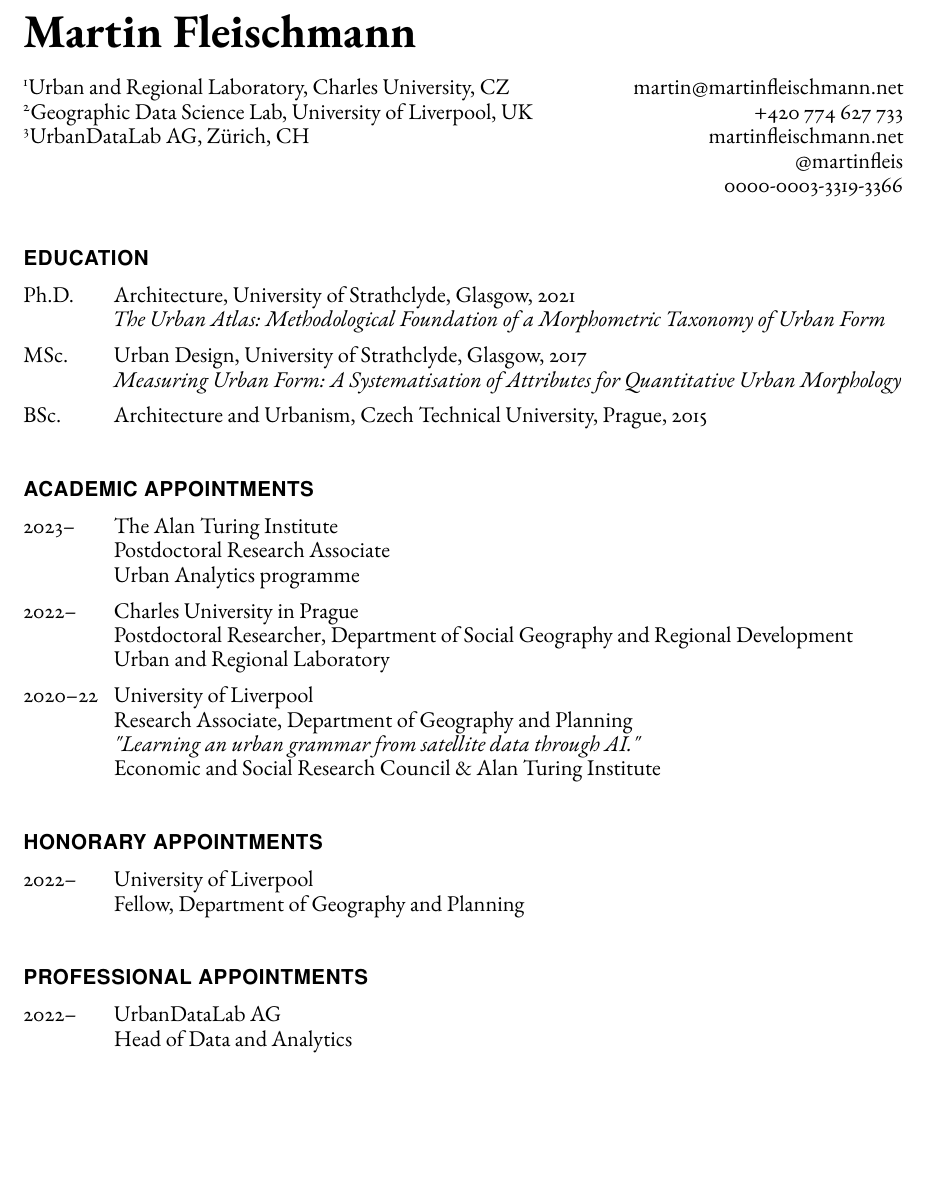
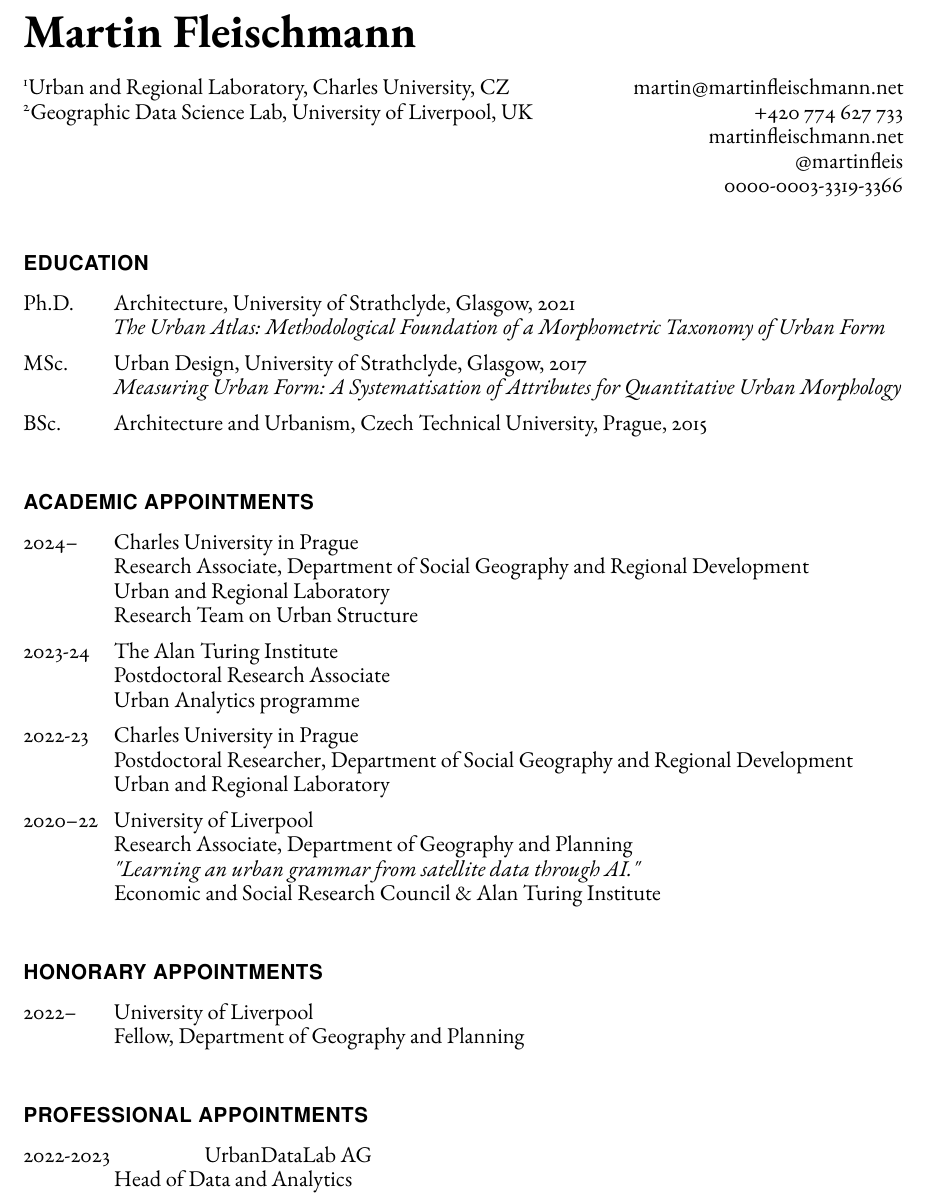
Before and after one commit to martinfleis/cv, a LaTeX CV (cv-martinfleis.tex): part of page 1 of 7 before the commit and part of page 1 of 8 after it, cut so that both start at the same text, the shorter picture padded with empty space. Compiled offline with pdfLaTeX.

Commit message:
cv update

```diff
--- a/cv-martinfleis.tex
+++ b/cv-martinfleis.tex
@@ -100,7 +100,6 @@
         \begin{flushleft}
             \textsuperscript{1}Urban and Regional Laboratory, Charles University, CZ \\
             \textsuperscript{2}Geographic Data Science Lab, University of Liverpool, UK \\
-            \textsuperscript{3}UrbanDataLab AG, Zürich, CH
         \end{flushleft}
     \end{minipage}%
     %
@@ -132,14 +131,18 @@
 
     \begin{tablist}
 
-         \item[2023--] \tab{}The Alan Turing Institute \\
+        \item[2024--] \tab{}Charles University in Prague \\
+                            Research Associate, Department of Social Geography and Regional Development \\
+                            Urban and Regional Laboratory \\
+                            Research Team on Urban Structure
+
+        \item[2023-24] \tab{}The Alan Turing Institute \\
                             Postdoctoral Research Associate \\
                             Urban Analytics programme
 
-         \item[2022--] \tab{}Charles University in Prague \\
+         \item[2022-23] \tab{}Charles University in Prague \\
                             Postdoctoral Researcher, Department of Social Geography and Regional Development \\
                             Urban and Regional Laboratory
-
 
         \item[2020--22] \tab{}University of Liverpool \\
                             Research Associate, Department of Geography and Planning \\
@@ -163,7 +166,7 @@
 
     \begin{tablist}
 
-        \item[2022--] \tab{}UrbanDataLab AG \\
+        \item[2022-2023] \tab{}UrbanDataLab AG \\
                             Head of Data and Analytics \\
 
     \end{tablist}
```
Also changed, not shown: cv-martinfleis.pdf.
